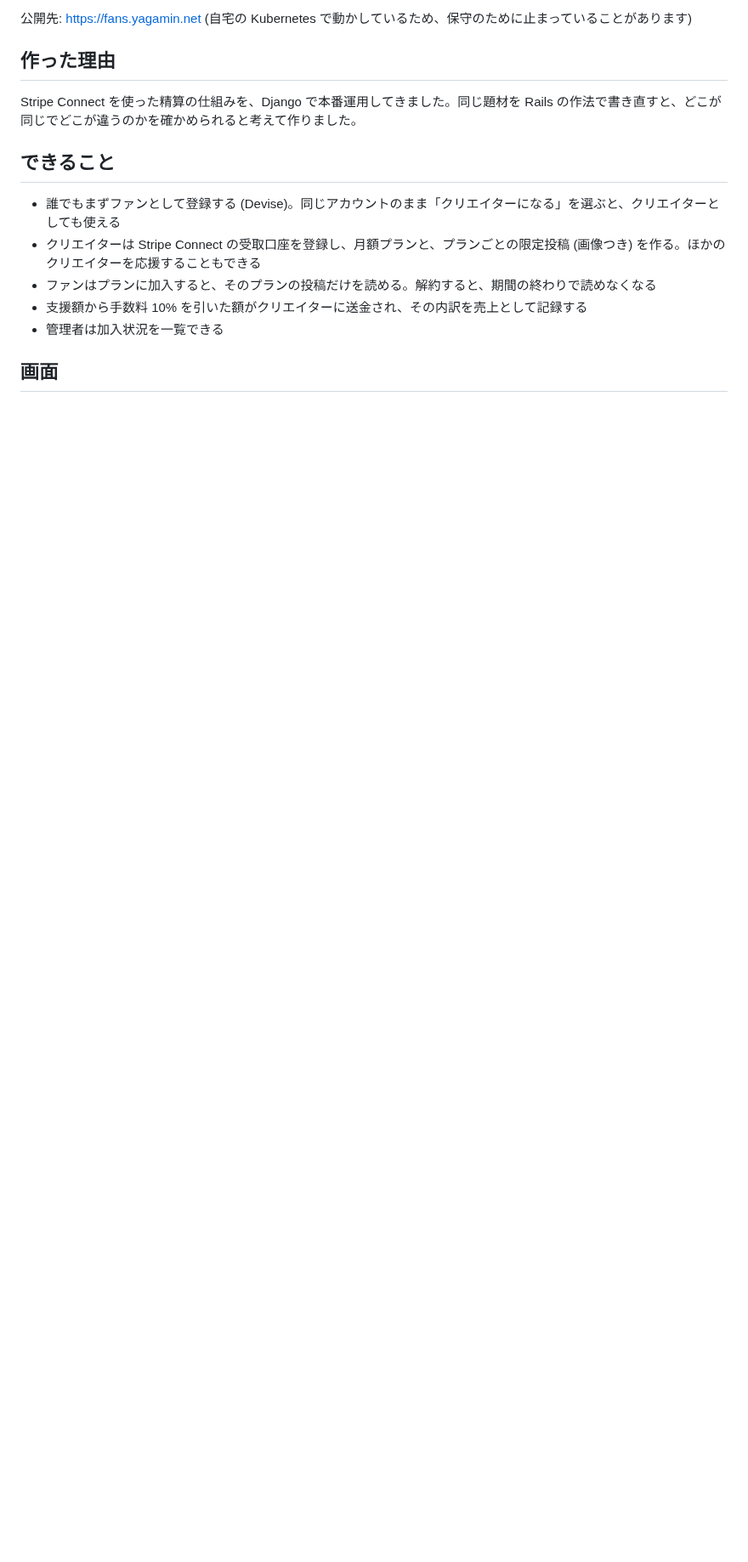
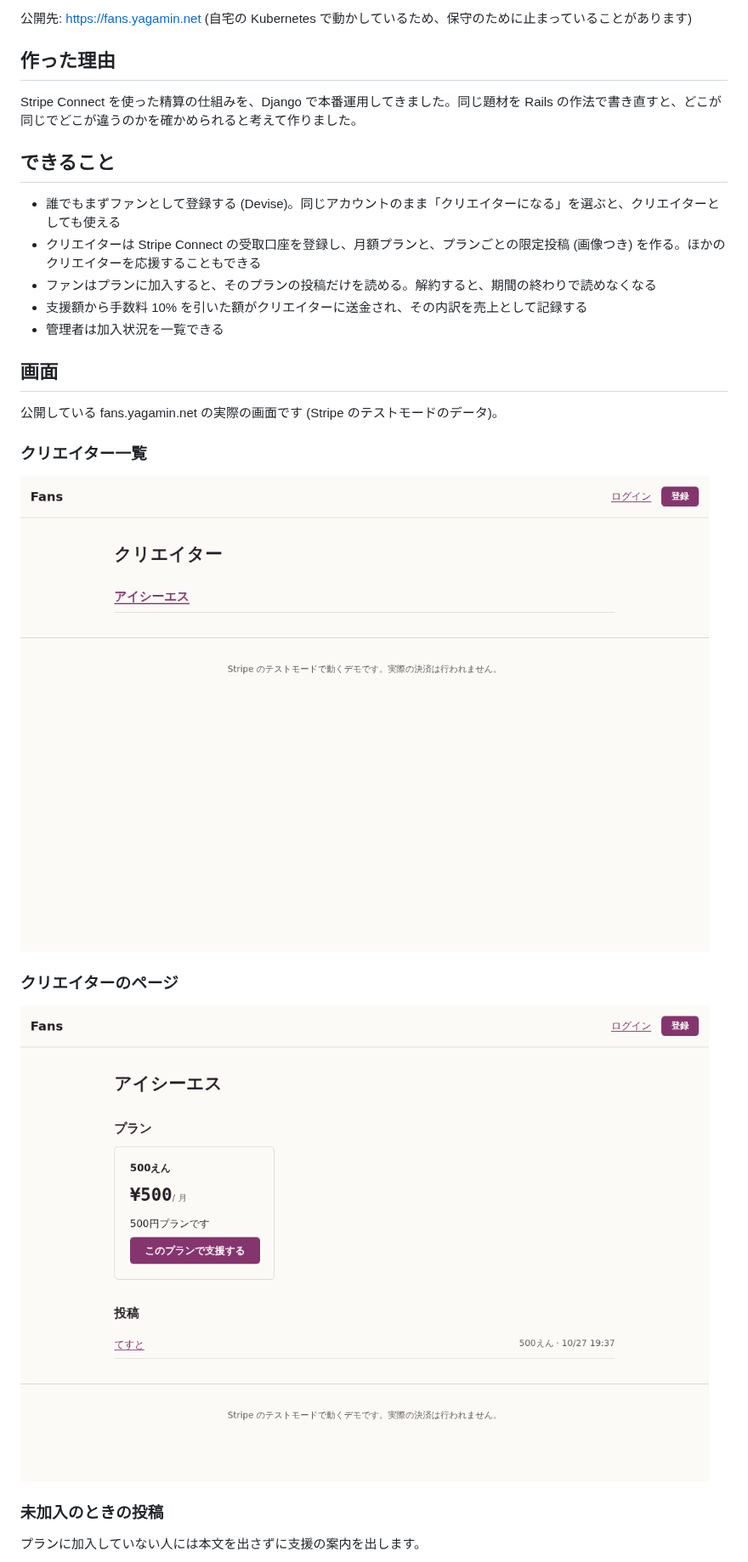
Before and after one commit to shotayagami/fans, a Markdown page: README.md, the part around one of its changes. Shown at 85% size. GitHub-like rendering; pictures changed too: docs/screenshots/01-creators.png (added), docs/screenshots/02-creator.png (added); blank space fills up the shorter version.

Commit message:
Add screenshots of the live demo to the README
Co-Authored-By: Claude Sonnet 5.5 <noreply@anthropic.com>

```diff
--- a/README.md
+++ b/README.md
@@ -19,4 +19,17 @@ Stripe Connect を使った精算の仕組みを、Django で本番運用して
 
 ## 画面
 
-<!-- TODO: docs/screenshots/ に画像を置く -->
+公開している fans.yagamin.net の実際の画面です (Stripe のテストモードのデータ)。
+
+### クリエイター一覧
+
+![クリエイター一覧](docs/screenshots/01-creators.png)
+
+### クリエイターのページ
+
+![プランと投稿が並ぶクリエイターのページ](docs/screenshots/02-creator.png)
+
+### 未加入のときの投稿
+
+プランに加入していない人には本文を出さずに支援の案内を出します。
+
```
Also changed, not shown: other parts of README.md (+17 -0 lines), docs/screenshots/03-post-locked.png (added), docs/screenshots/05-subscriptions.png (added), docs/screenshots/06-ledger.png (added), docs/screenshots/07-admin.png (added).
